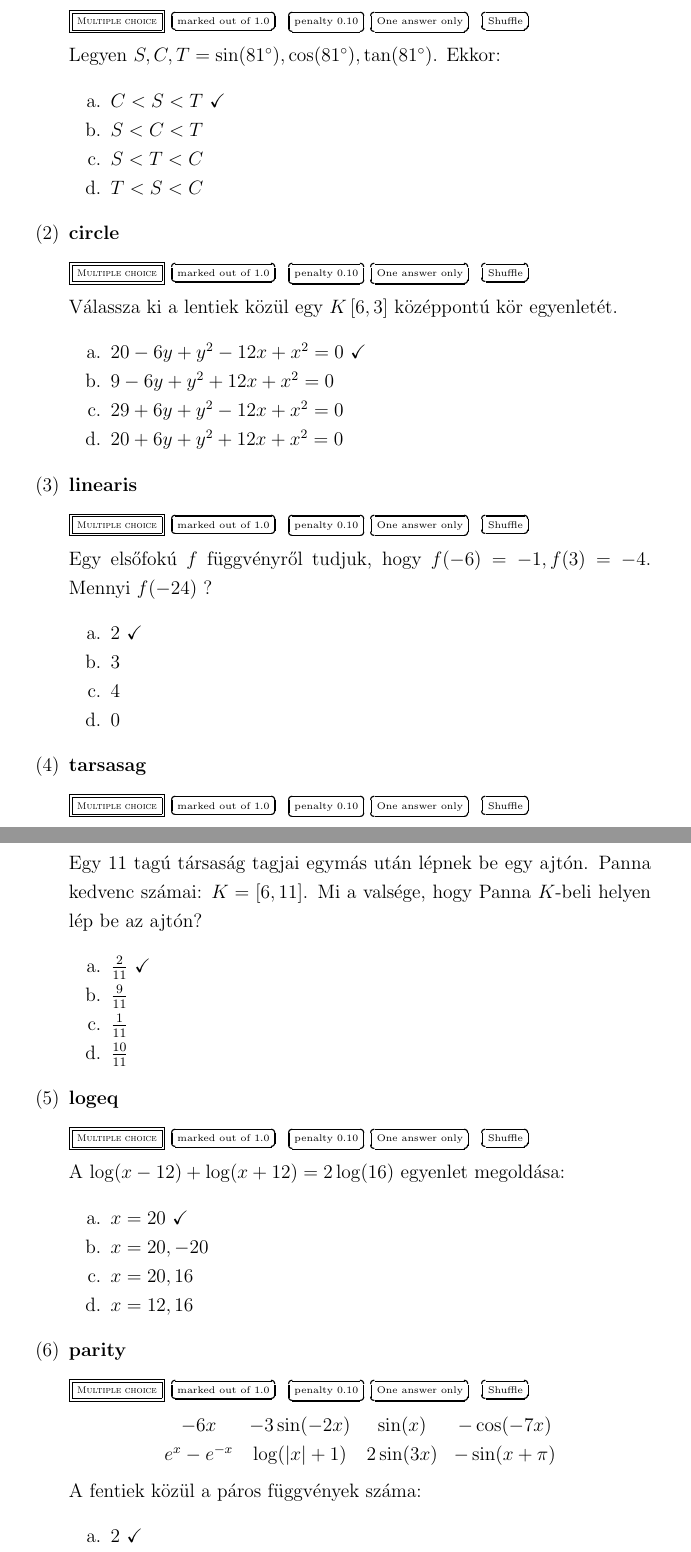
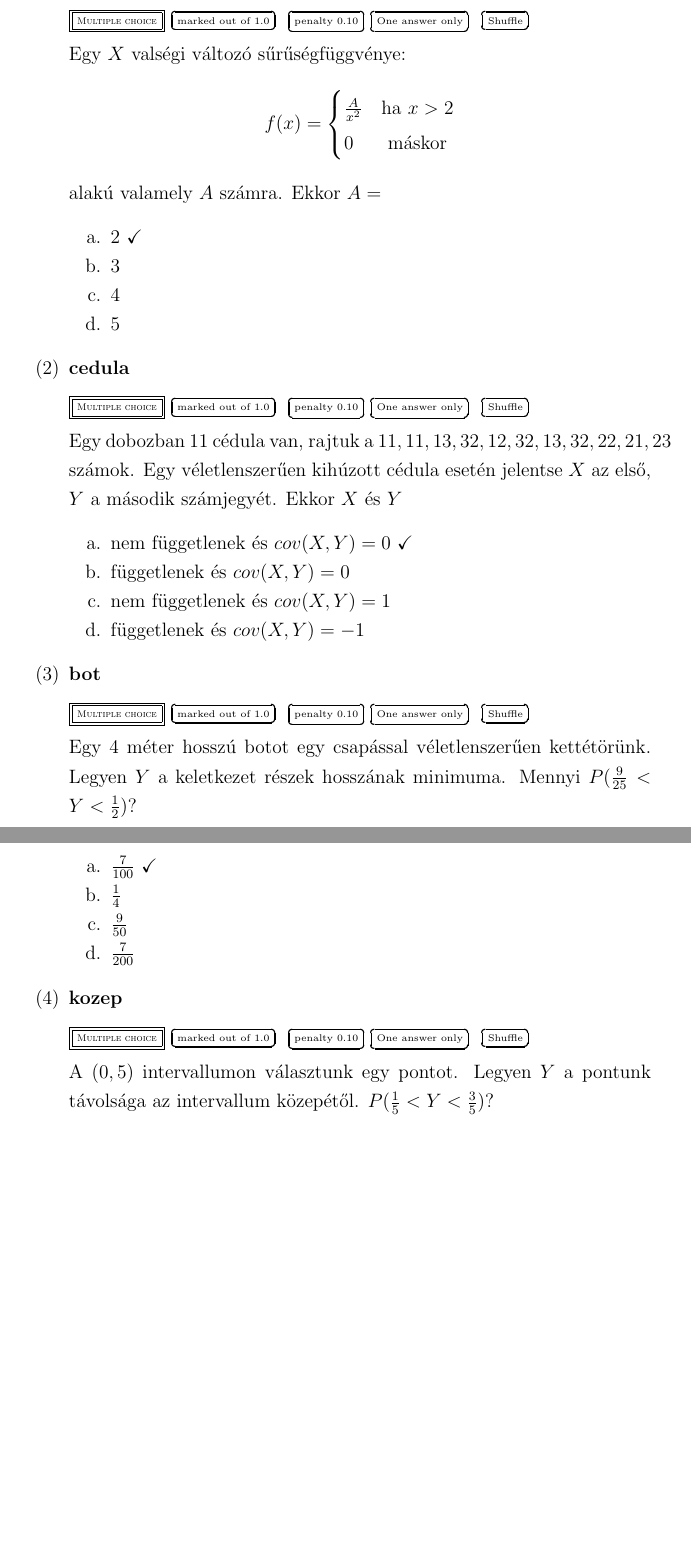
Before and after one commit to czylabsonasa/matmer2-public, a LaTeX document (_output/out.tex): two parts of pages 1 and 2 of 2, joined at a grey line, cut so that both start at the same text, the shorter picture padded with empty space. Compiled offline with pdfLaTeX.

Commit message:
progress

```diff
--- a/_output/out.tex
+++ b/_output/out.tex
@@ -14,49 +14,43 @@
 \begin{document}
 
 \begin{quiz}{gyakorló feladatok}
-\begin{multi}{trigorder}
-Legyen $S,C,T=\sin(81^\circ),\cos(81^\circ),\tan(81^\circ)$. Ekkor:
-\item* $C<S<T$
-\item  $S<C<T$
-\item  $S<T<C$
-\item  $T<S<C$
+\begin{multi}{suruseg}
+Egy $X$ valségi változó sűrűségfüggvénye:
+$$ f(x)=
+\begin{cases}
+\frac{A}{x^2} & \text{ha } x>2 \\
+0             & \text{ máskor }
+\end{cases}
+ $$ alakú valamely $A$ számra. Ekkor $A=$
+\item* $2$
+\item $3$
+\item $4$
+\item $5$
 \end{multi}
-\begin{multi}{circle}
-Válassza ki a lentiek közül egy $K\left[6, 3\right]$ középpontú kör egyenletét.
-\item* $20-6y+y^{2}-12x+x^{2}=0$
-\item  $9-6y+y^{2}+12x+x^{2}=0$
-\item  $29+6y+y^{2}-12x+x^{2}=0$
-\item  $20+6y+y^{2}+12x+x^{2}=0$
+\begin{multi}{cedula}
+Egy dobozban $11$ cédula van, rajtuk a $11, 11, 13, 32, 12, 32, 13, 32, 22, 21, 23$ számok. Egy véletlenszerűen
+kihúzott cédula esetén jelentse $X$ az első, $Y$ a második számjegyét.
+Ekkor $X$ és $Y$
+\item* nem függetlenek és $cov(X,Y)=0$
+\item függetlenek és $cov(X,Y)=0$
+\item nem függetlenek és $cov(X,Y)=1$
+\item függetlenek és $cov(X,Y)=-1$
 \end{multi}
-\begin{multi}{linearis}
-Egy elsőfokú $f$ függvényről tudjuk, hogy $f(-6)=-1, f(3)=-4$. Mennyi $f(-24)$ ?
-\item* $2$
-\item  $3$
-\item  $4$
-\item  $0$
+\begin{multi}{bot}
+Egy $ 4 $ méter hosszú botot  egy csapással véletlenszerűen kettétörünk. Legyen $ Y $
+a keletkezet részek hosszának minimuma. Mennyi $ P(\frac{9}{25}<Y<\frac{1}{2}) $?
+\item* $\frac{7}{100}$
+\item $\frac{1}{4}$
+\item $\frac{9}{50}$
+\item $\frac{7}{200}$
 \end{multi}
-\begin{multi}{tarsasag}
-Egy $ 11 $ tagú társaság tagjai egymás után lépnek be egy ajtón. Panna kedvenc számai: $ K=\left[6, 11\right] $.
-Mi a valsége, hogy Panna  $ K $-beli helyen lép be az ajtón?
-\item* $ \frac{2}{11} $
-\item  $ \frac{9}{11} $
-\item  $ \frac{1}{11} $
-\item  $ \frac{10}{11} $
-\end{multi}
-\begin{multi}{logeq}
-A $ \log(x-12)+\log(x+12)=2\log(16) $ egyenlet megoldása:
-\item* $ x=20 $
-\item  $ x=20, -20 $
-\item  $ x=20, 16 $
-\item  $ x=12, 16 $
-\end{multi}
-\begin{multi}{parity}
-$$ {\begin{array}{cccc}-6x& -3\sin(-2x)& \sin(x)& -\cos(-7x)\\ e^{x}-e^{-x}& \log(|x|+1)& 2\sin(3x)& -\sin(x+\pi)\end{array}} $$
-A fentiek közül a páros függvények száma:
-\item* $ 2 $
-\item  $ 6 $
-\item  $ 5 $
-\item  $ 4 $
+\begin{multi}{kozep}
+A $ (0,5) $ intervallumon választunk egy pontot. Legyen $ Y $ a pontunk távolsága az intervallum közepétől.
+$ P(\frac{1}{5}<Y<\frac{3}{5}) $?
+\item* $\frac{4}{25}$
+\item $\frac{6}{25}$
+\item $\frac{2}{25}$
+\item $\frac{2}{25}$
 \end{multi}
 \end{quiz}
 \end{document}
```
Also changed, not shown: _output/out.pdf, 10 other files.
